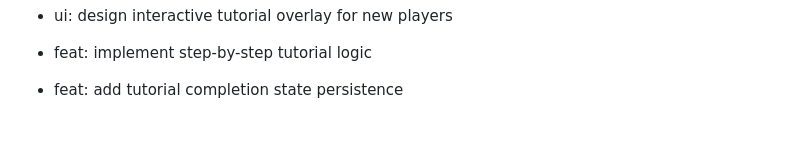
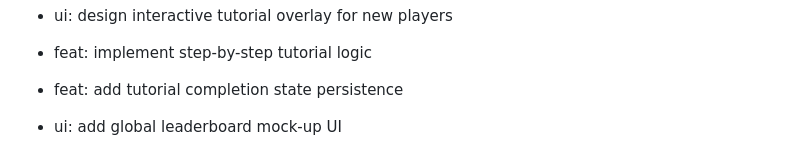
Before and after one commit to Ossy911/Base-Match-Up, a Markdown page: COMMIT_GUIDE.md, the part around the change. GitHub-like rendering; blank space fills up the shorter version.

Commit message:
ui: add global leaderboard mock-up UI

```diff
--- a/COMMIT_GUIDE.md
+++ b/COMMIT_GUIDE.md
@@ -135,3 +135,5 @@ To reach your goal of 80 commits, use the following logical steps. Each group re
 - feat: implement step-by-step tutorial logic
 
 - feat: add tutorial completion state persistence
+
+- ui: add global leaderboard mock-up UI
```
